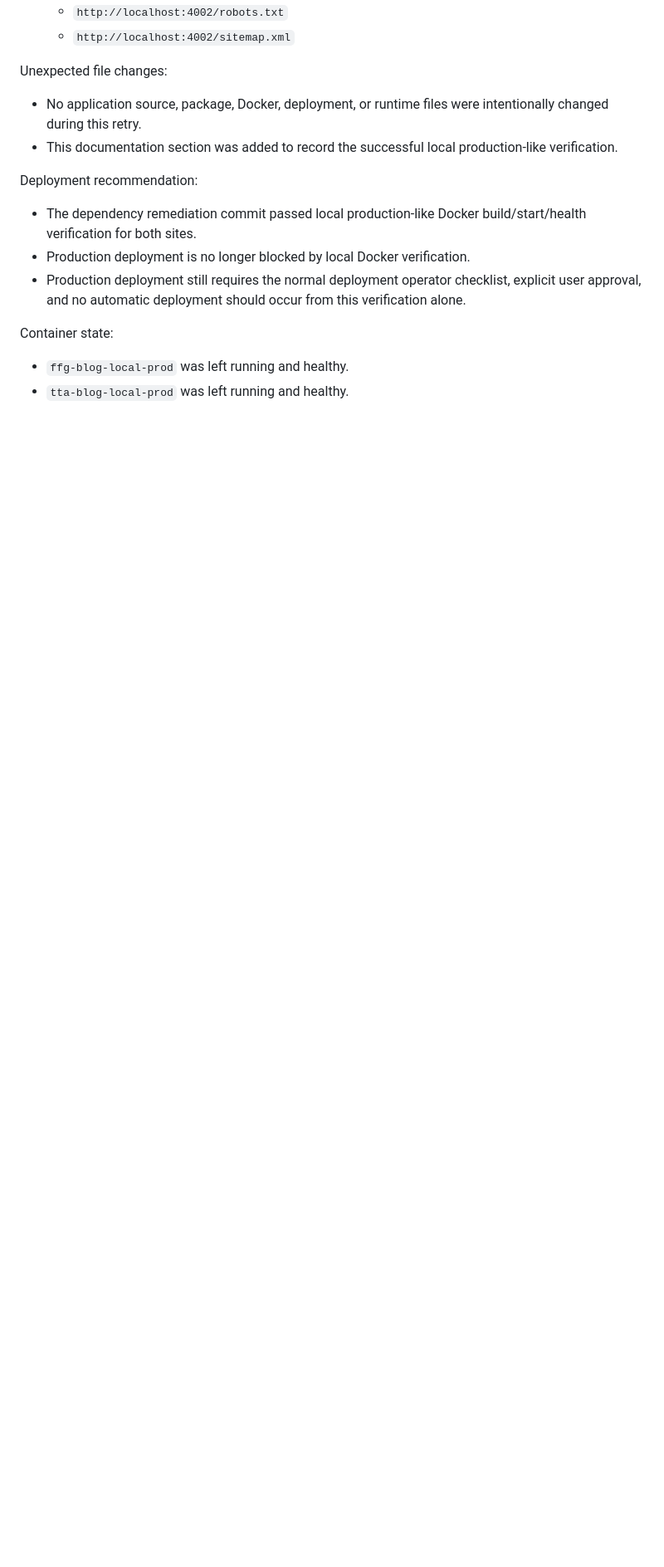
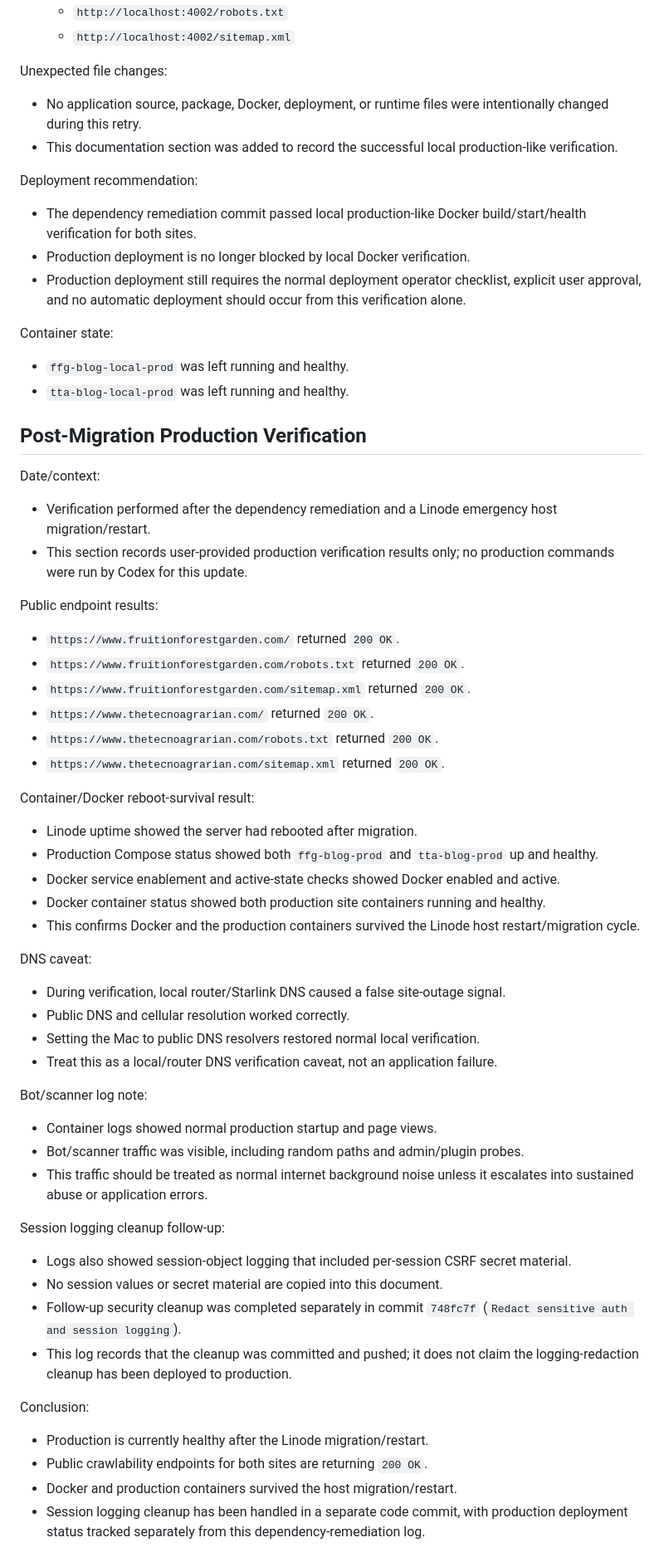
Before and after one commit to thetecnoagrarian/Sites, a Markdown page: Documents/DEPENDENCY_REMEDIATION_LOG.md, the part around the change. Shown at 83% size. Drawn GitHub-style; blank space fills up the shorter version.

Commit message:
Document post-migration production verification

```diff
--- a/Documents/DEPENDENCY_REMEDIATION_LOG.md
+++ b/Documents/DEPENDENCY_REMEDIATION_LOG.md
@@ -344,3 +344,54 @@ Container state:
 
 - `ffg-blog-local-prod` was left running and healthy.
 - `tta-blog-local-prod` was left running and healthy.
+
+## Post-Migration Production Verification
+
+Date/context:
+
+- Verification performed after the dependency remediation and a Linode emergency host migration/restart.
+- This section records user-provided production verification results only; no production commands were run by Codex for this update.
+
+Public endpoint results:
+
+- `https://www.fruitionforestgarden.com/` returned `200 OK`.
+- `https://www.fruitionforestgarden.com/robots.txt` returned `200 OK`.
+- `https://www.fruitionforestgarden.com/sitemap.xml` returned `200 OK`.
+- `https://www.thetecnoagrarian.com/` returned `200 OK`.
+- `https://www.thetecnoagrarian.com/robots.txt` returned `200 OK`.
+- `https://www.thetecnoagrarian.com/sitemap.xml` returned `200 OK`.
+
+Container/Docker reboot-survival result:
+
+- Linode uptime showed the server had rebooted after migration.
+- Production Compose status showed both `ffg-blog-prod` and `tta-blog-prod` up and healthy.
+- Docker service enablement and active-state checks showed Docker enabled and active.
+- Docker container status showed both production site containers running and healthy.
+- This confirms Docker and the production containers survived the Linode host restart/migration cycle.
+
+DNS caveat:
+
+- During verification, local router/Starlink DNS caused a false site-outage signal.
+- Public DNS and cellular resolution worked correctly.
+- Setting the Mac to public DNS resolvers restored normal local verification.
+- Treat this as a local/router DNS verification caveat, not an application failure.
+
+Bot/scanner log note:
+
+- Container logs showed normal production startup and page views.
+- Bot/scanner traffic was visible, including random paths and admin/plugin probes.
+- This traffic should be treated as normal internet background noise unless it escalates into sustained abuse or application errors.
+
+Session logging cleanup follow-up:
+
+- Logs also showed session-object logging that included per-session CSRF secret material.
+- No session values or secret material are copied into this document.
+- Follow-up security cleanup was completed separately in commit `748fc7f` (`Redact sensitive auth and session logging`).
+- This log records that the cleanup was committed and pushed; it does not claim the logging-redaction cleanup has been deployed to production.
+
+Conclusion:
+
+- Production is currently healthy after the Linode migration/restart.
+- Public crawlability endpoints for both sites are returning `200 OK`.
+- Docker and production containers survived the host migration/restart.
+- Session logging cleanup has been handled in a separate code commit, with production deployment status tracked separately from this dependency-remediation log.
```
